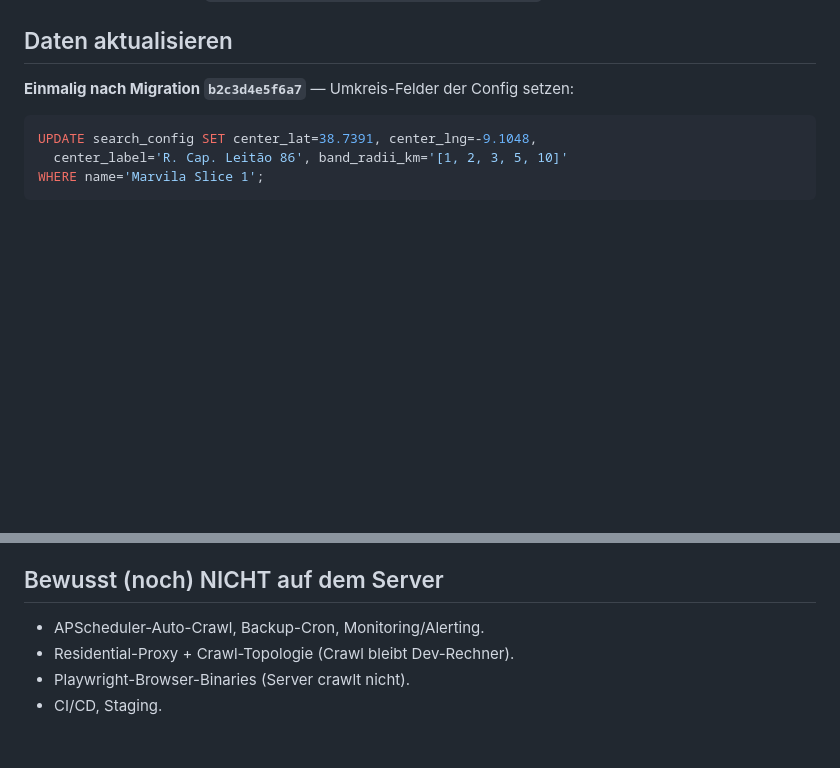
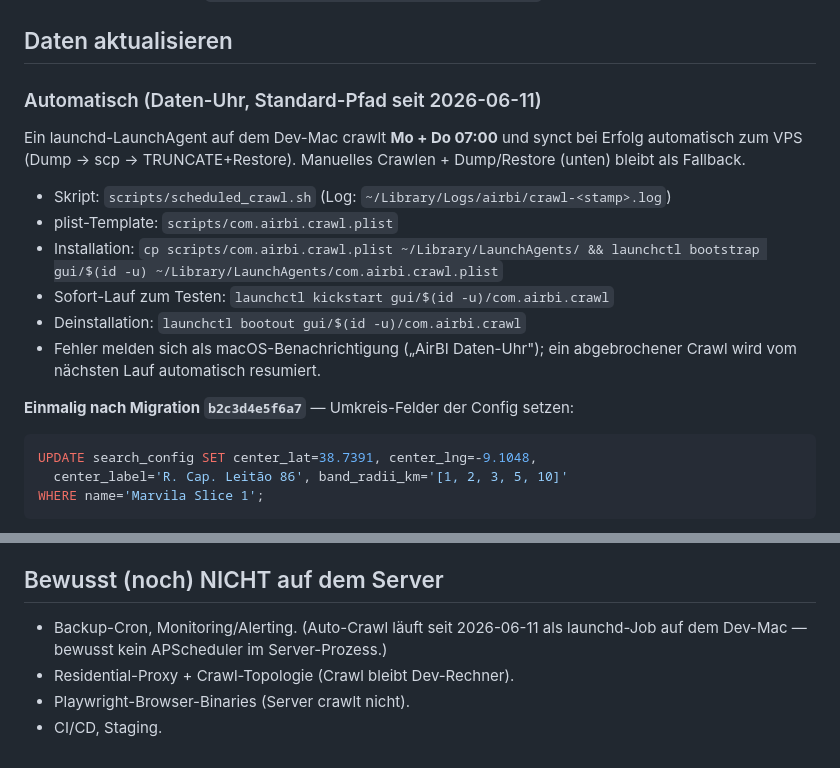
Before and after one commit to karlgrey/AirBI, a Markdown page: docs/DEPLOYMENT.md, 2 parts joined by grey strips. GitHub-like rendering; blank space fills up the shorter version.

Commit message:
docs(daten-uhr): Installations- und Betriebsdoku
Co-Authored-By: Claude Fable 5 <noreply@anthropic.com>

````diff
--- a/docs/DEPLOYMENT.md
+++ b/docs/DEPLOYMENT.md
@@ -45,6 +45,21 @@ curl -s localhost:8000/health                  # {"status":"ok"} erwarten
 
 ## Daten aktualisieren
 
+### Automatisch (Daten-Uhr, Standard-Pfad seit 2026-06-11)
+
+Ein launchd-LaunchAgent auf dem Dev-Mac crawlt **Mo + Do 07:00** und synct
+bei Erfolg automatisch zum VPS (Dump → scp → TRUNCATE+Restore). Manuelles
+Crawlen + Dump/Restore (unten) bleibt als Fallback.
+
+- Skript: `scripts/scheduled_crawl.sh` (Log: `~/Library/Logs/airbi/crawl-<stamp>.log`)
+- plist-Template: `scripts/com.airbi.crawl.plist`
+- Installation:
+  `cp scripts/com.airbi.crawl.plist ~/Library/LaunchAgents/ && launchctl bootstrap gui/$(id -u) ~/Library/LaunchAgents/com.airbi.crawl.plist`
+- Sofort-Lauf zum Testen: `launchctl kickstart gui/$(id -u)/com.airbi.crawl`
+- Deinstallation: `launchctl bootout gui/$(id -u)/com.airbi.crawl`
+- Fehler melden sich als macOS-Benachrichtigung („AirBI Daten-Uhr"); ein
+  abgebrochener Crawl wird vom nächsten Lauf automatisch resumiert.
+
 **Einmalig nach Migration `b2c3d4e5f6a7`** — Umkreis-Felder der Config setzen:
 ```sql
 UPDATE search_config SET center_lat=38.7391, center_lng=-9.1048,
@@ -82,7 +97,7 @@ ssh deploy@labs.remoterepublic.com 'cd /opt/airbi && set -a; . .env; set +a; \
 
 ## Bewusst (noch) NICHT auf dem Server
 
-- APScheduler-Auto-Crawl, Backup-Cron, Monitoring/Alerting.
+- Backup-Cron, Monitoring/Alerting. (Auto-Crawl läuft seit 2026-06-11 als launchd-Job auf dem Dev-Mac — bewusst kein APScheduler im Server-Prozess.)
 - Residential-Proxy + Crawl-Topologie (Crawl bleibt Dev-Rechner).
 - Playwright-Browser-Binaries (Server crawlt nicht).
 - CI/CD, Staging.
````
